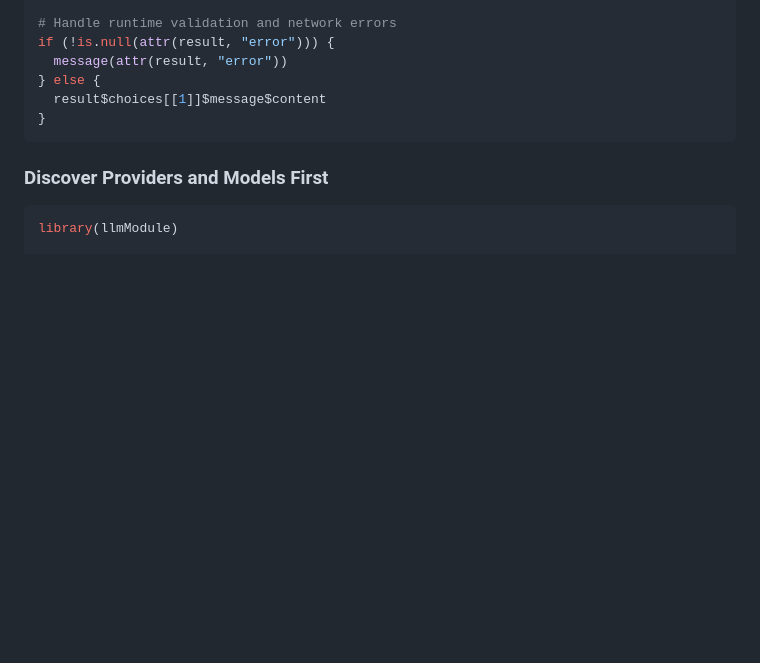
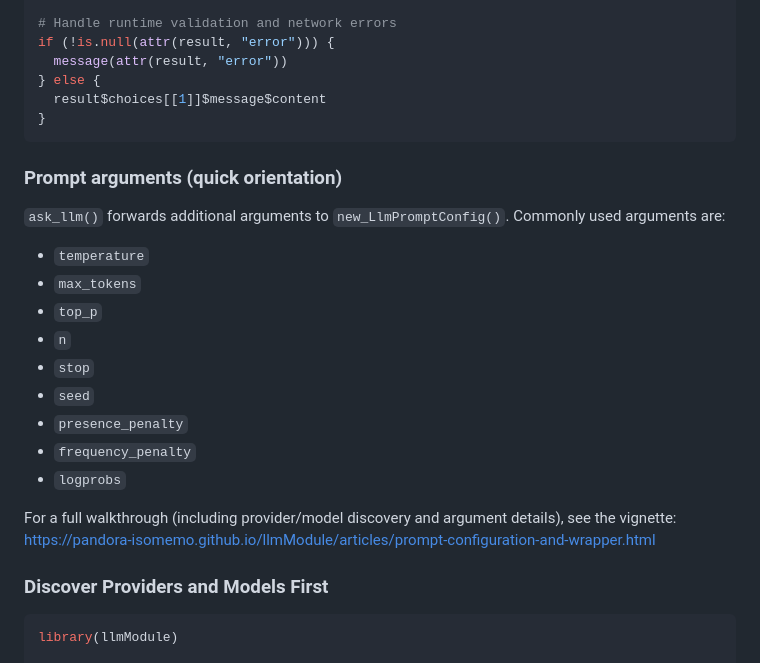
Before and after one commit to Pandora-IsoMemo/llmModule, a Markdown page: README.md, the part around the change. GitHub-like rendering; blank space fills up the shorter version.

Commit message:
prompt config link to readme

````diff
--- a/README.md
+++ b/README.md
@@ -117,6 +117,25 @@ if (!is.null(attr(result, "error"))) {
   result$choices[[1]]$message$content
 }
 ```
+
+### Prompt arguments (quick orientation)
+
+`ask_llm()` forwards additional arguments to `new_LlmPromptConfig()`.
+Commonly used arguments are:
+
+- `temperature`
+- `max_tokens`
+- `top_p`
+- `n`
+- `stop`
+- `seed`
+- `presence_penalty`
+- `frequency_penalty`
+- `logprobs`
+
+For a full walkthrough (including provider/model discovery and argument details),
+see the vignette:
+<https://pandora-isomemo.github.io/llmModule/articles/prompt-configuration-and-wrapper.html>
 
 ### Discover Providers and Models First
 
````
